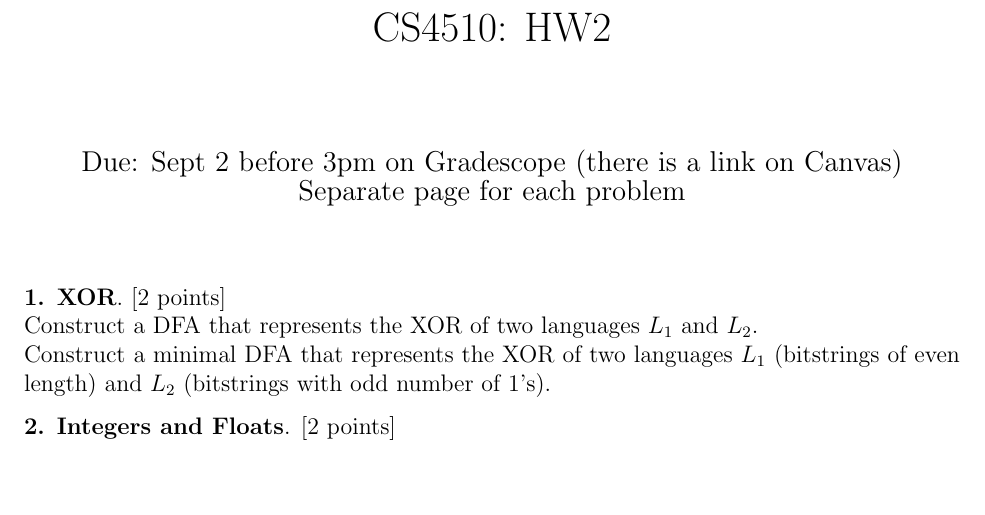
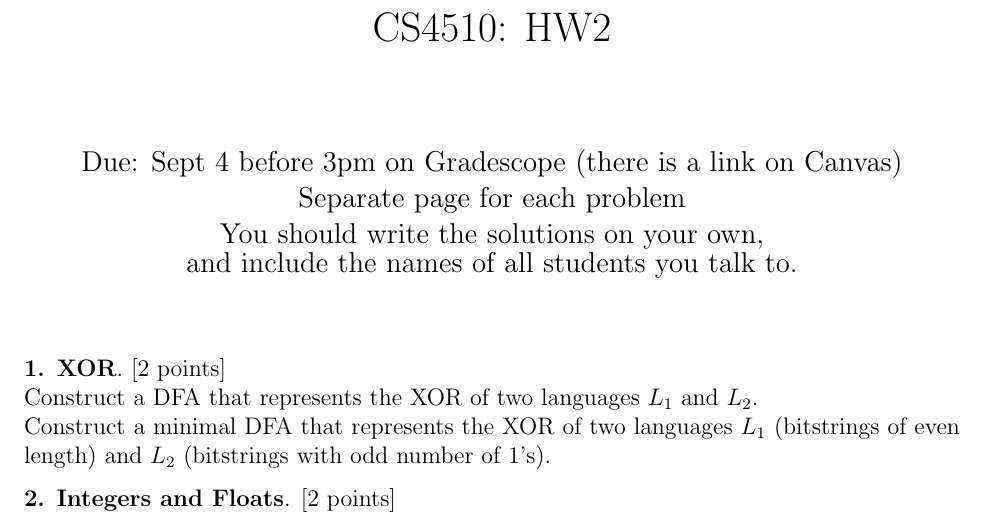
Before and after one commit to santoshv/santoshv.github.io, a LaTeX problem sheet (2019CS4510/HW2.tex): part of the page, cut so that both start at the same text, the shorter picture padded with empty space. Compiled offline with pdfLaTeX.

Commit message:
Fixed due date; added note

```diff
--- a/2019CS4510/HW2.tex
+++ b/2019CS4510/HW2.tex
@@ -23,8 +23,10 @@
 \title{CS4510: HW2}
 
 
-\date{Due: Sept 2 before 3pm on Gradescope (there is a link on Canvas)\\
-Separate page for each problem}
+\date{Due: Sept 4 before 3pm on Gradescope (there is a link on Canvas)\\
+Separate page for each problem\\
+You should write the solutions on your own, \\
+and include the names of all students you talk to.}
 
 \begin{document}
 
```
Also changed, not shown: 2019CS4510/HW2.pdf, 2 other files.
